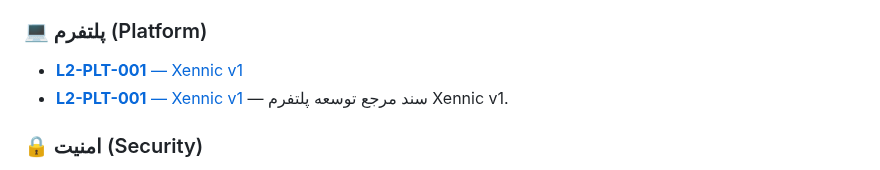
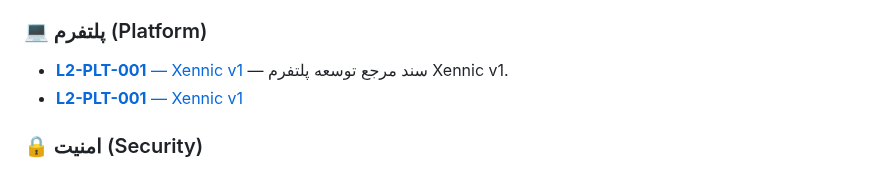
Before and after one commit to feerozmandi/ZNNY-Xennic-Vault, a Markdown page: 00_Meta/VAULT-INDEX.md, the part around the change. GitHub-like rendering.

Commit message:
chore(meta): auto-update VAULT-INDEX.md [skip ci]

```diff
--- a/00_Meta/VAULT-INDEX.md
+++ b/00_Meta/VAULT-INDEX.md
@@ -97,8 +97,8 @@ tags: [meta, index, navigation]
 
 ### 💻 پلتفرم (Platform)
 
+- [**L2-PLT-001** — Xennic v1](<../03_Launch/L2-PLT/L2-PLT-001 — Xennic v1.md>) — سند مرجع توسعه پلتفرم Xennic v1.
 - [**L2-PLT-001** — Xennic v1](<../03_Launch/L2-PLT/L2-PLT-001 — Xennic v1 (پلتفرم).md>)
-- [**L2-PLT-001** — Xennic v1](<../03_Launch/L2-PLT/L2-PLT-001 — Xennic v1.md>) — سند مرجع توسعه پلتفرم Xennic v1.
 
 ### 🔒 امنیت (Security)
 
```
